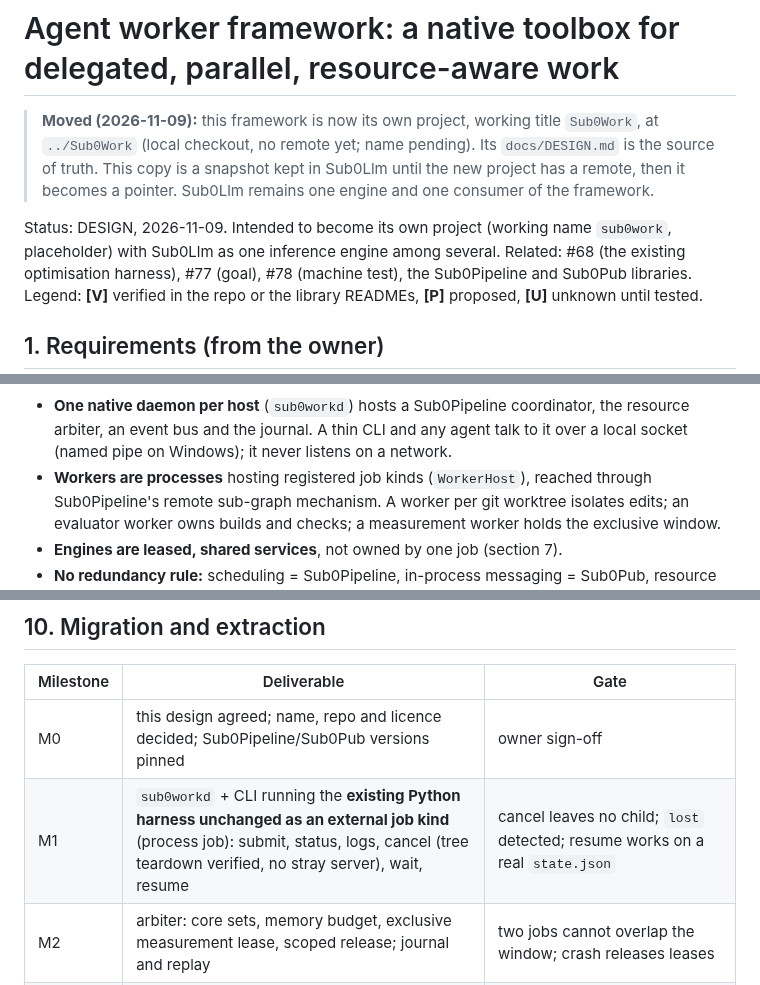
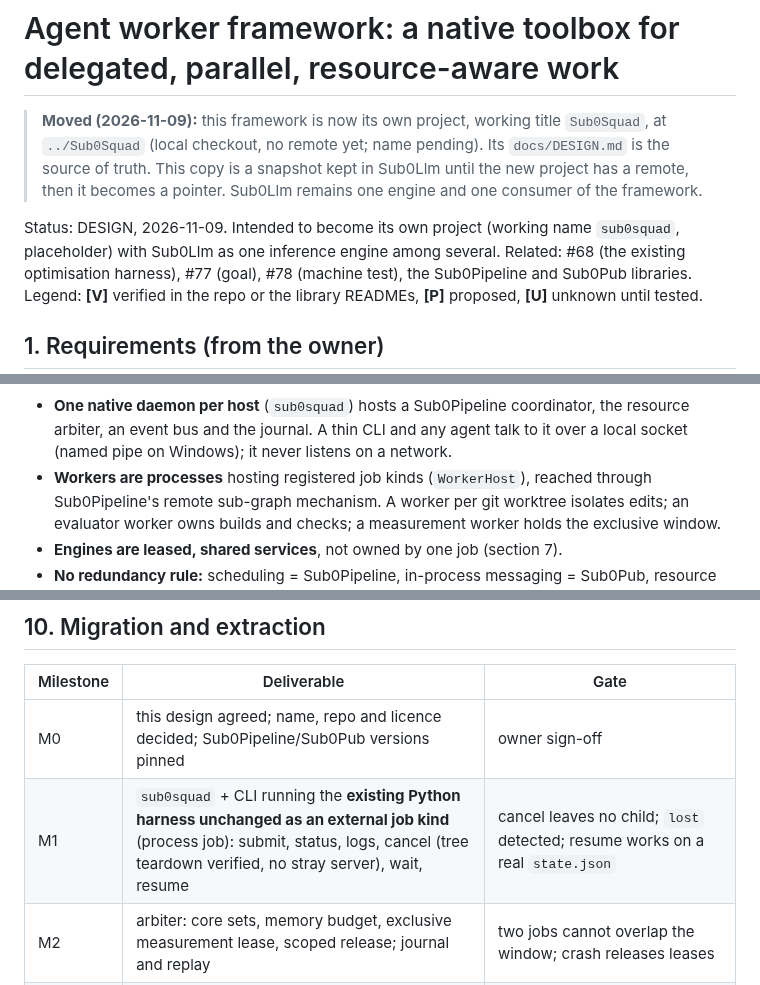
Before and after one commit to CraigHutchinson/Sub0Llm, a Markdown page: docs/design/AGENT_WORKER_FRAMEWORK.md, 3 parts joined by grey strips. Rendered like a GitHub page.

Commit message:
Worker framework snapshot: new working title Sub0Squad
Co-Authored-By: Claude Sonnet 5.5 <noreply@anthropic.com>

````diff
--- a/docs/design/AGENT_WORKER_FRAMEWORK.md
+++ b/docs/design/AGENT_WORKER_FRAMEWORK.md
@@ -1,10 +1,10 @@
 # Agent worker framework: a native toolbox for delegated, parallel, resource-aware work
 
-> **Moved (2026-11-09):** this framework is now its own project, working title `Sub0Work`, at `../Sub0Work` (local checkout,
+> **Moved (2026-11-09):** this framework is now its own project, working title `Sub0Squad`, at `../Sub0Squad` (local checkout,
 > no remote yet; name pending). Its `docs/DESIGN.md` is the source of truth. This copy is a snapshot kept in Sub0Llm until the
 > new project has a remote, then it becomes a pointer. Sub0Llm remains one engine and one consumer of the framework.
 
-Status: DESIGN, 2026-11-09. Intended to become its own project (working name `sub0work`, placeholder) with Sub0Llm as one
+Status: DESIGN, 2026-11-09. Intended to become its own project (working name `sub0squad`, placeholder) with Sub0Llm as one
 inference engine among several. Related: #68 (the existing optimisation harness), #77 (goal), #78 (machine test), the
 Sub0Pipeline and Sub0Pub libraries. Legend: **[V]** verified in the repo or the library READMEs, **[P]** proposed,
 **[U]** unknown until tested.
@@ -74,7 +74,7 @@ flowchart LR
     W4 --> E2
 ```
 
-- **One native daemon per host** (`sub0workd`) hosts a Sub0Pipeline coordinator, the resource arbiter, an event bus and the
+- **One native daemon per host** (`sub0squad`) hosts a Sub0Pipeline coordinator, the resource arbiter, an event bus and the
   journal. A thin CLI and any agent talk to it over a local socket (named pipe on Windows); it never listens on a network.
 - **Workers are processes** hosting registered job kinds (`WorkerHost`), reached through Sub0Pipeline's remote sub-graph
   mechanism. A worker per git worktree isolates edits; an evaluator worker owns builds and checks; a measurement worker
@@ -251,7 +251,7 @@ CPU effectively zero, journal append without per-event fsync storms.
 | Milestone | Deliverable | Gate |
 |---|---|---|
 | M0 | this design agreed; name, repo and licence decided; Sub0Pipeline/Sub0Pub versions pinned | owner sign-off |
-| M1 | `sub0workd` + CLI running the **existing Python harness unchanged as an external job kind** (process job): submit, status, logs, cancel (tree teardown verified, no stray server), wait, resume | cancel leaves no child; `lost` detected; resume works on a real `state.json` |
+| M1 | `sub0squad` + CLI running the **existing Python harness unchanged as an external job kind** (process job): submit, status, logs, cancel (tree teardown verified, no stray server), wait, resume | cancel leaves no child; `lost` detected; resume works on a real `state.json` |
 | M2 | arbiter: core sets, memory budget, exclusive measurement lease, scoped release; journal and replay | two jobs cannot overlap the window; crash releases leases |
 | M3 | Sub0Pub event stream, progress snapshots, Chrome-Trace timeline | status without parsing logs |
 | M4 | planner and fan-out/fan-in: first splitter = one sub-task per quant format (#34-#41) with disjoint files | integrator re-runs gates once; no overlapping edits |
````
Also changed, not shown: other parts of docs/design/AGENT_WORKER_FRAMEWORK.md (+2 -2 lines).
